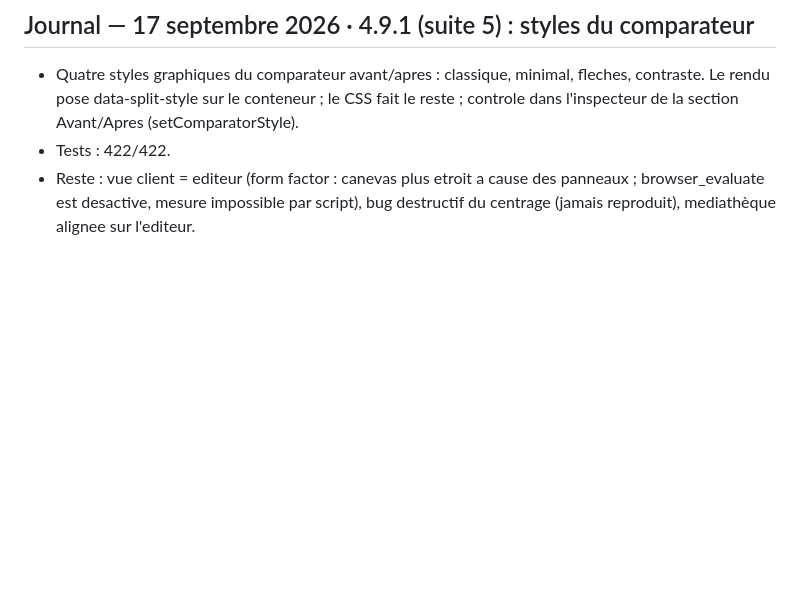
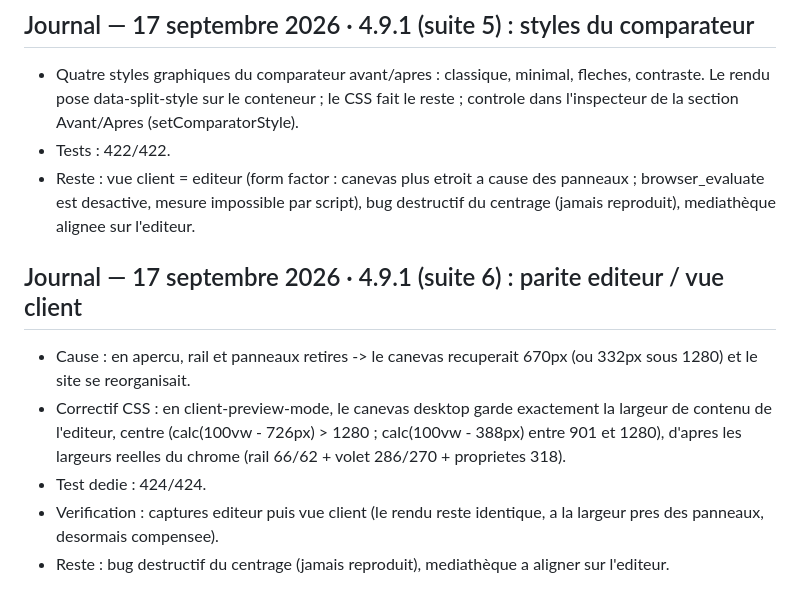
Before and after one commit to kxmXX/artisite-prospector, a Markdown page: docs/codex-execution-state.md, the part around the change. Drawn GitHub-style; blank space fills up the shorter version.

Commit message:
docs(4.9.1): journaliser la parite editeur / vue client

```diff
--- a/docs/codex-execution-state.md
+++ b/docs/codex-execution-state.md
@@ -1886,3 +1886,11 @@ tentative de ce tour s'est heurtée à une limite d'échappement de l'outil et n
 - Quatre styles graphiques du comparateur avant/apres : classique, minimal, fleches, contraste. Le rendu pose data-split-style sur le conteneur ; le CSS fait le reste ; controle dans l'inspecteur de la section Avant/Apres (setComparatorStyle).
 - Tests : 422/422.
 - Reste : vue client = editeur (form factor : canevas plus etroit a cause des panneaux ; browser_evaluate est desactive, mesure impossible par script), bug destructif du centrage (jamais reproduit), mediathèque alignee sur l'editeur.
+
+## Journal — 17 septembre 2026 · 4.9.1 (suite 6) : parite editeur / vue client
+
+- Cause : en apercu, rail et panneaux retires -> le canevas recuperait 670px (ou 332px sous 1280) et le site se reorganisait.
+- Correctif CSS : en client-preview-mode, le canevas desktop garde exactement la largeur de contenu de l'editeur, centre (calc(100vw - 726px) > 1280 ; calc(100vw - 388px) entre 901 et 1280), d'apres les largeurs reelles du chrome (rail 66/62 + volet 286/270 + proprietes 318).
+- Test dedie : 424/424.
+- Verification : captures editeur puis vue client (le rendu reste identique, a la largeur pres des panneaux, desormais compensee).
+- Reste : bug destructif du centrage (jamais reproduit), mediathèque a aligner sur l'editeur.
```
Also changed, not shown: CHANGELOG.md (+6 -0 lines).
